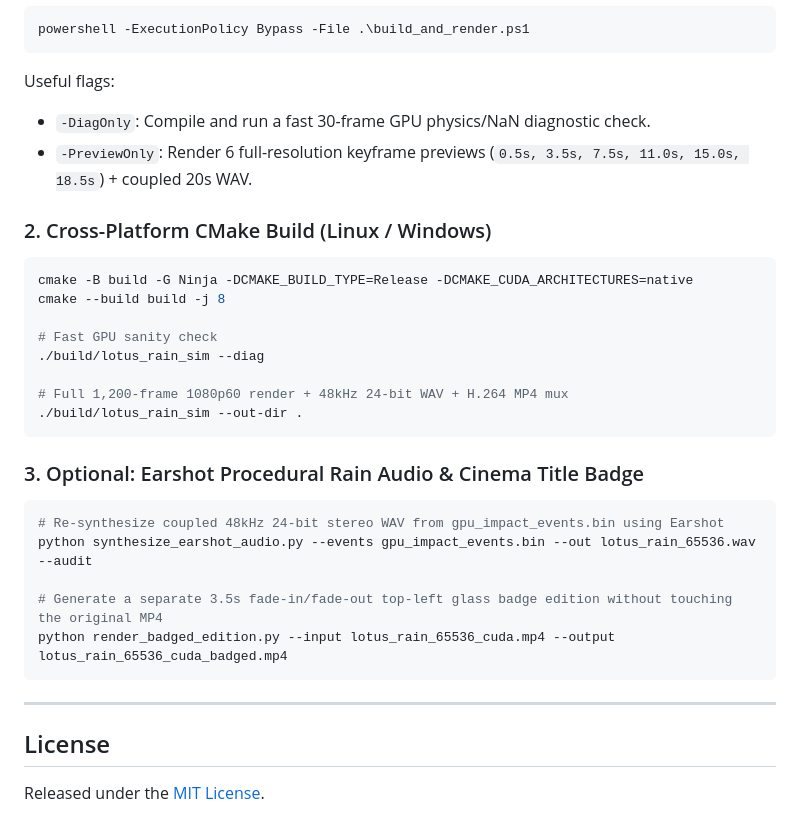
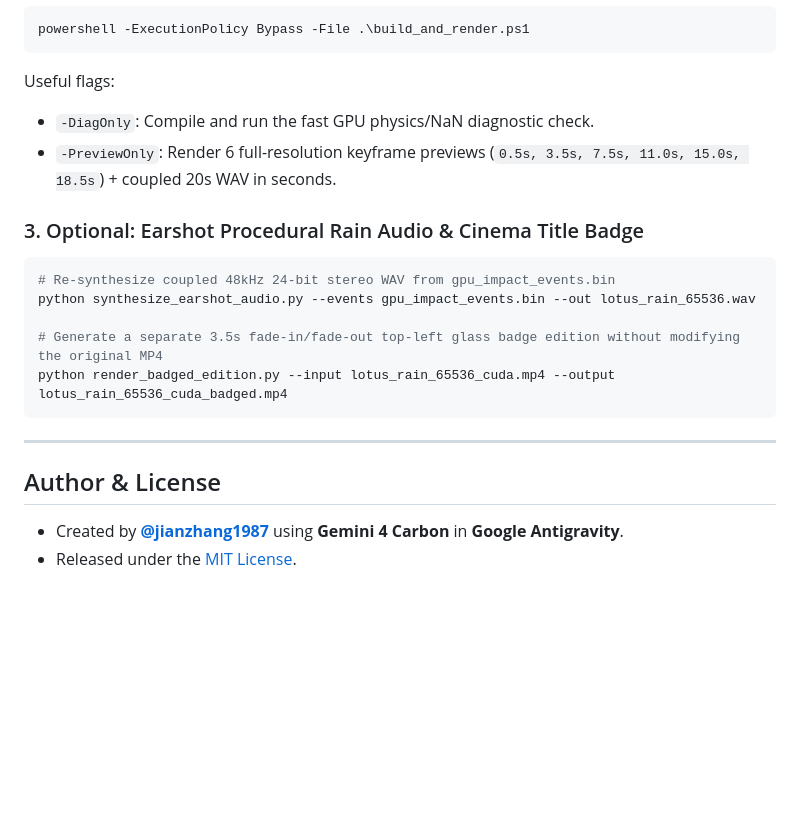
Before and after one commit to opdaer/lotus-rain-cuda, a Markdown page: README.md, the part around one of its changes. Drawn GitHub-style; blank space fills up the shorter version.

````diff
--- a/README.md
+++ b/README.md
@@ -64,34 +95,22 @@ powershell -ExecutionPolicy Bypass -File .\build_and_render.ps1
 ```
 
 Useful flags:
-- `-DiagOnly`: Compile and run a fast 30-frame GPU physics/NaN diagnostic check.
-- `-PreviewOnly`: Render 6 full-resolution keyframe previews (`0.5s, 3.5s, 7.5s, 11.0s, 15.0s, 18.5s`) + coupled 20s WAV.
-
-### 2. Cross-Platform CMake Build (Linux / Windows)
-
-```bash
-cmake -B build -G Ninja -DCMAKE_BUILD_TYPE=Release -DCMAKE_CUDA_ARCHITECTURES=native
-cmake --build build -j 8
-
-# Fast GPU sanity check
-./build/lotus_rain_sim --diag
-
-# Full 1,200-frame 1080p60 render + 48kHz 24-bit WAV + H.264 MP4 mux
-./build/lotus_rain_sim --out-dir .
-```
+- `-DiagOnly`: Compile and run the fast GPU physics/NaN diagnostic check.
+- `-PreviewOnly`: Render 6 full-resolution keyframe previews (`0.5s, 3.5s, 7.5s, 11.0s, 15.0s, 18.5s`) + coupled 20s WAV in seconds.
 
 ### 3. Optional: Earshot Procedural Rain Audio & Cinema Title Badge
 
 ```bash
-# Re-synthesize coupled 48kHz 24-bit stereo WAV from gpu_impact_events.bin using Earshot
-python synthesize_earshot_audio.py --events gpu_impact_events.bin --out lotus_rain_65536.wav --audit
+# Re-synthesize coupled 48kHz 24-bit stereo WAV from gpu_impact_events.bin
+python synthesize_earshot_audio.py --events gpu_impact_events.bin --out lotus_rain_65536.wav
 
-# Generate a separate 3.5s fade-in/fade-out top-left glass badge edition without touching the original MP4
+# Generate a separate 3.5s fade-in/fade-out top-left glass badge edition without modifying the original MP4
 python render_badged_edition.py --input lotus_rain_65536_cuda.mp4 --output lotus_rain_65536_cuda_badged.mp4
 ```
 
 ---
 
-## License
+## Author & License
 
-Released under the [MIT License](LICENSE).
+- Created by **[@jianzhang1987](https://x.com/jianzhang1987)** using **Gemini 4 Carbon** in **Google Antigravity**.
+- Released under the [MIT License](LICENSE).
````
Also changed, not shown: other parts of README.md (+51 -20 lines), docs/act1_calm_pond.jpg (added), docs/act2_golden_gust.jpg (added), docs/act3_afterglow.jpg (added), docs/hero_sunlit_storm.jpg (added), 2 other files.
